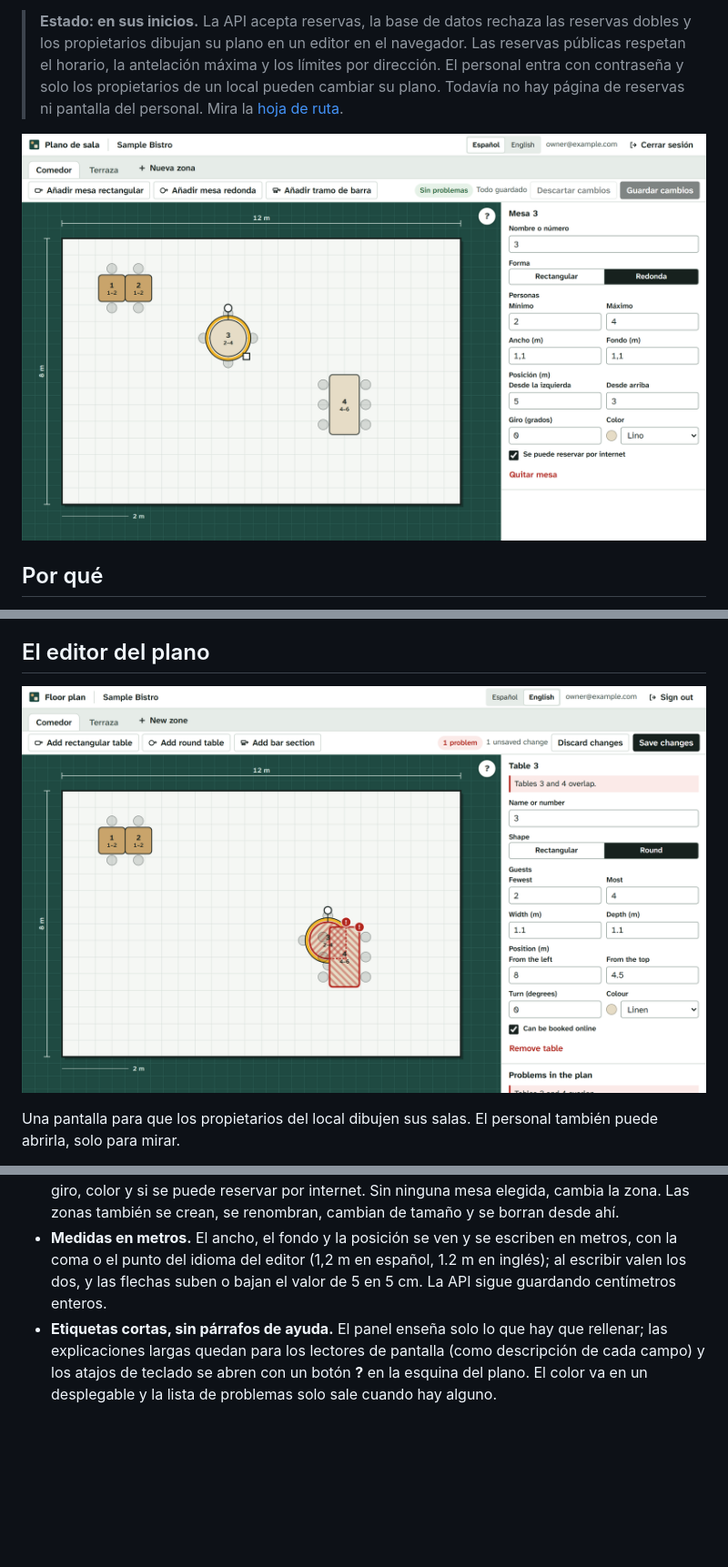
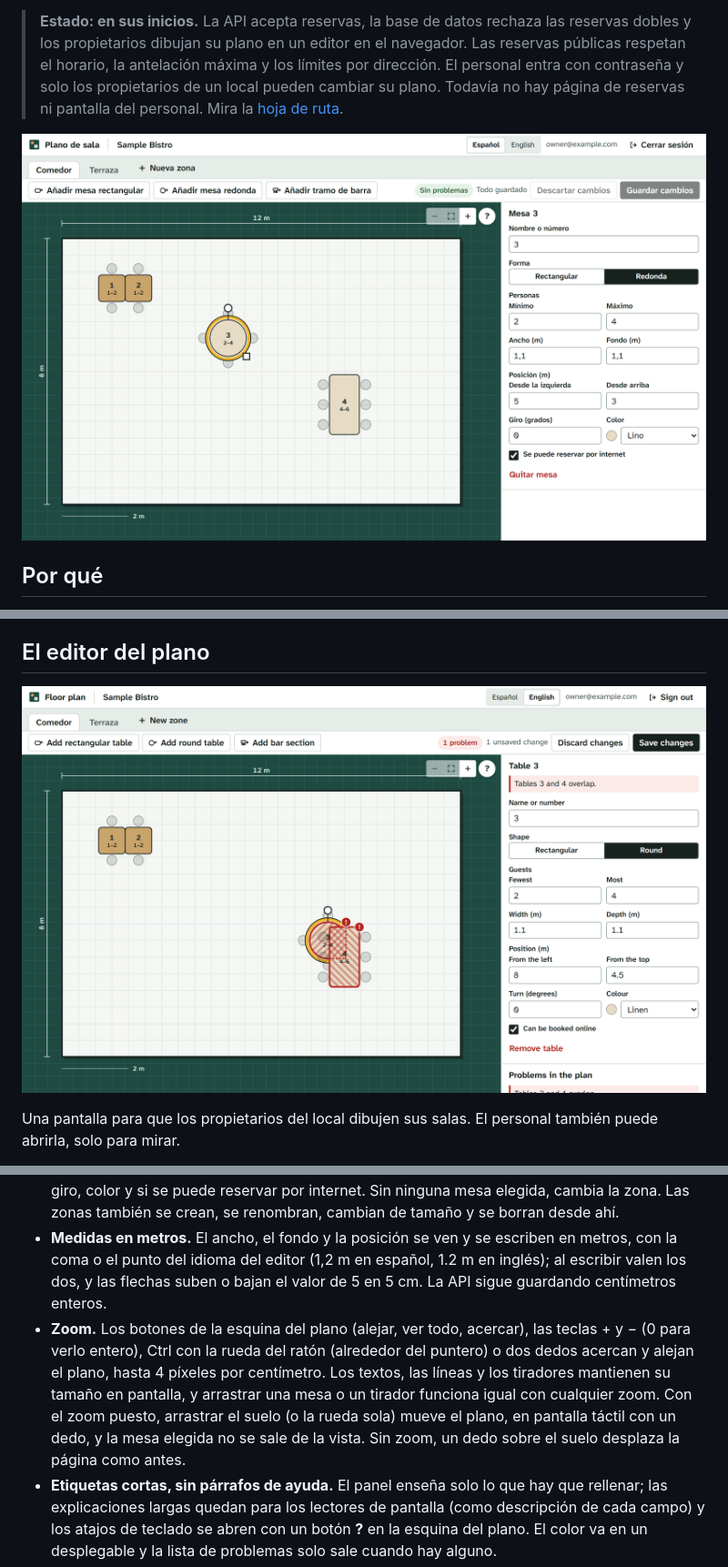
Before and after one commit to babylonace/floorplan-reservations, a Markdown page: README.es.md, 3 parts joined by grey strips. Shown at 91% size. GitHub-like rendering; pictures changed too: docs/images/editor-problem-en.png, docs/images/editor.png; blank space fills up the shorter version.

```diff
--- a/README.es.md
+++ b/README.es.md
@@ -146,6 +146,7 @@ Una pantalla para que los propietarios del local dibujen sus salas. El personal
 - **Con el teclado:** Tab pasa de una mesa a otra, las flechas mueven la elegida 5 cm (50 cm con Mayús), R la gira, Supr la quita y Esc la suelta. Cada mesa tiene un nombre completo para los lectores de pantalla ("Mesa 3, redonda, de 2 a 4 personas, a 5 m de la izquierda…") y los movimientos se anuncian.
 - **El panel lateral** cambia todo lo que guarda la API: nombre, forma, personas, tamaño, posición, giro, color y si se puede reservar por internet. Sin ninguna mesa elegida, cambia la zona. Las zonas también se crean, se renombran, cambian de tamaño y se borran desde ahí.
 - **Medidas en metros.** El ancho, el fondo y la posición se ven y se escriben en metros, con la coma o el punto del idioma del editor (1,2 m en español, 1.2 m en inglés); al escribir valen los dos, y las flechas suben o bajan el valor de 5 en 5 cm. La API sigue guardando centímetros enteros.
+- **Zoom.** Los botones de la esquina del plano (alejar, ver todo, acercar), las teclas + y − (0 para verlo entero), Ctrl con la rueda del ratón (alrededor del puntero) o dos dedos acercan y alejan el plano, hasta 4 píxeles por centímetro. Los textos, las líneas y los tiradores mantienen su tamaño en pantalla, y arrastrar una mesa o un tirador funciona igual con cualquier zoom. Con el zoom puesto, arrastrar el suelo (o la rueda sola) mueve el plano, en pantalla táctil con un dedo, y la mesa elegida no se sale de la vista. Sin zoom, un dedo sobre el suelo desplaza la página como antes.
 - **Etiquetas cortas, sin párrafos de ayuda.** El panel enseña solo lo que hay que rellenar; las explicaciones largas quedan para los lectores de pantalla (como descripción de cada campo) y los atajos de teclado se abren con un botón **?** en la esquina del plano. El color va en un desplegable y la lista de problemas solo sale cuando hay alguno.
 - **Compacto, como una herramienta de trabajo.** Con ratón, los botones y campos miden 32 px y los paneles van más juntos, así que cabe más plano en pantalla; en pantallas táctiles siguen en 44 px. En el móvil las filas de arriba usan etiquetas cortas (los lectores de pantalla siguen oyendo las completas) y el plano empieza más arriba.
 - **Barras y mesas contra la pared.** Una mesa rectangular tiene asientos alrededor (lo normal) o en los lados que marques, colocados alrededor de un dibujito de la mesa. **Añadir tramo de barra** pone un tramo de 1,2 m con dos taburetes en un lado; si hay un tramo elegido, el siguiente va justo detrás, en línea y mirando al mismo lado. Las sillas solo se dibujan en los lados con asientos.
```
Also changed, not shown: other parts of README.es.md (+2 -0 lines), README.md (+3 -0 lines), docs/images/editor-bar.png, docs/images/editor-phone.png, docs/images/editor-tablet.png, docs/images/editor-zoom.png (added), 9 other files.
